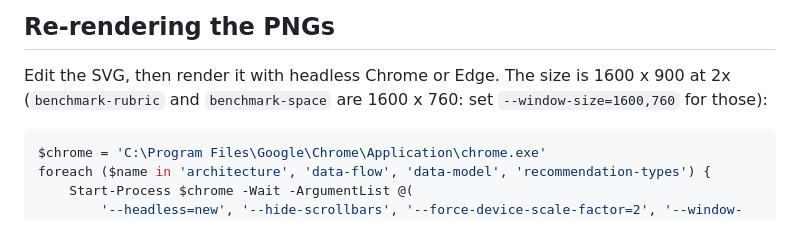
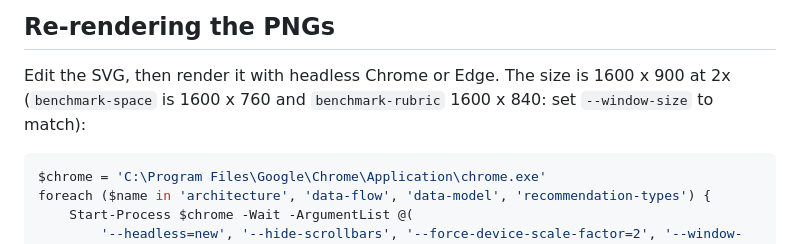
Before and after one commit to AI-SQL-Tuner/aisqltuner-index-tuner, a Markdown page: diagrams/README.md, the part around the change. Rendered like a GitHub page.

````diff
--- a/diagrams/README.md
+++ b/diagrams/README.md
@@ -39,7 +39,7 @@ python diagrams/benchmark-charts.py
 ## Re-rendering the PNGs
 
 Edit the SVG, then render it with headless Chrome or Edge. The size is 1600 x 900 at 2x
-(`benchmark-rubric` and `benchmark-space` are 1600 x 760: set `--window-size=1600,760` for those):
+(`benchmark-space` is 1600 x 760 and `benchmark-rubric` 1600 x 840: set `--window-size` to match):
 
 ```powershell
 $chrome = 'C:\Program Files\Google\Chrome\Application\chrome.exe'
````
Also changed, not shown: BENCHMARK.md (+15 -8 lines), bench/results/rubric-20261122-1013-VMEnt-SQL25-batch5.md (added, +92 -0 lines), bench/results/rubric-20261122-1034-VMEnt-SQL25-batch6.md (added, +92 -0 lines), diagrams/benchmark-rubric.png, 3 other files.
